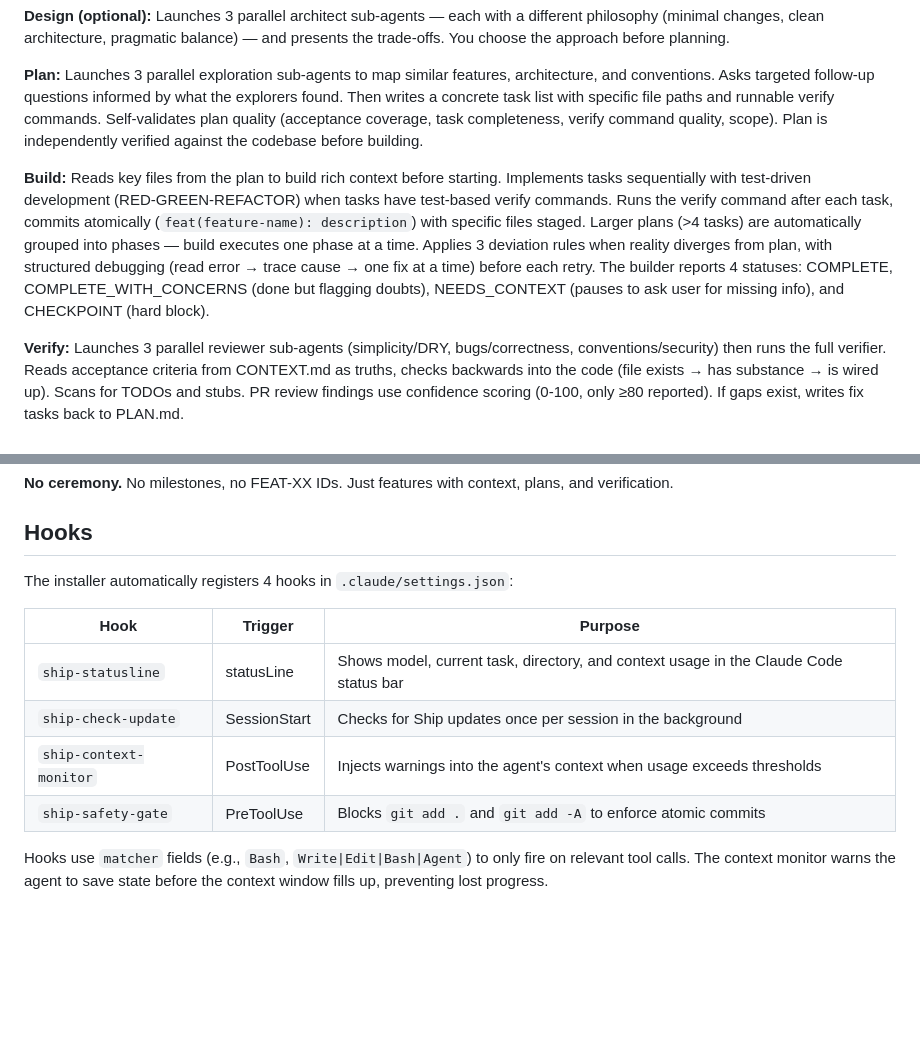
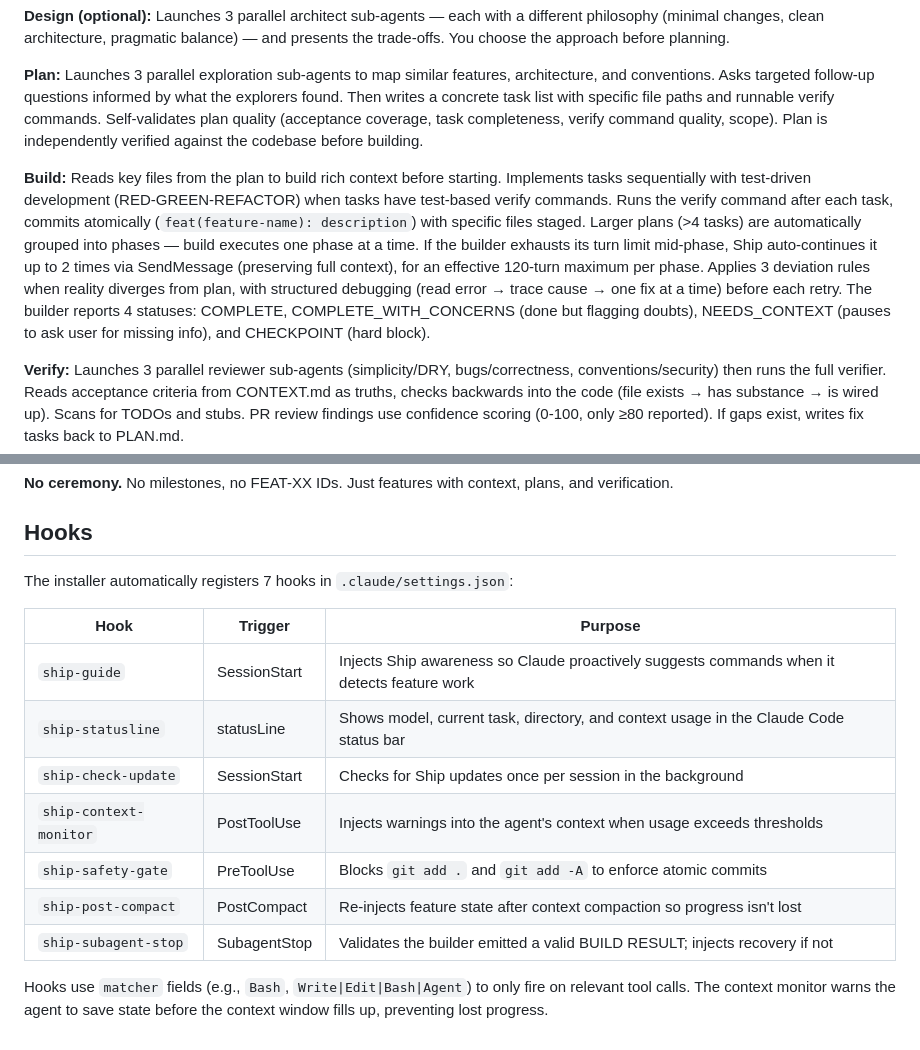
Before and after one commit to dilhanz/ship, a Markdown page: README.md, 2 parts joined by grey strips. Rendered like a GitHub page; blank space fills up the shorter version.

Commit message:
feat(tier1-improvements): enhance build process with auto-continue and additional hooks

```diff
--- a/README.md
+++ b/README.md
@@ -63,7 +63,7 @@ Or let Ship run everything automatically:
 
 **Plan:** Launches 3 parallel exploration sub-agents to map similar features, architecture, and conventions. Asks targeted follow-up questions informed by what the explorers found. Then writes a concrete task list with specific file paths and runnable verify commands. Self-validates plan quality (acceptance coverage, task completeness, verify command quality, scope). Plan is independently verified against the codebase before building.
 
-**Build:** Reads key files from the plan to build rich context before starting. Implements tasks sequentially with test-driven development (RED-GREEN-REFACTOR) when tasks have test-based verify commands. Runs the verify command after each task, commits atomically (`feat(feature-name): description`) with specific files staged. Larger plans (>4 tasks) are automatically grouped into phases — build executes one phase at a time. Applies 3 deviation rules when reality diverges from plan, with structured debugging (read error → trace cause → one fix at a time) before each retry. The builder reports 4 statuses: COMPLETE, COMPLETE_WITH_CONCERNS (done but flagging doubts), NEEDS_CONTEXT (pauses to ask user for missing info), and CHECKPOINT (hard block).
+**Build:** Reads key files from the plan to build rich context before starting. Implements tasks sequentially with test-driven development (RED-GREEN-REFACTOR) when tasks have test-based verify commands. Runs the verify command after each task, commits atomically (`feat(feature-name): description`) with specific files staged. Larger plans (>4 tasks) are automatically grouped into phases — build executes one phase at a time. If the builder exhausts its turn limit mid-phase, Ship auto-continues it up to 2 times via SendMessage (preserving full context), for an effective 120-turn maximum per phase. Applies 3 deviation rules when reality diverges from plan, with structured debugging (read error → trace cause → one fix at a time) before each retry. The builder reports 4 statuses: COMPLETE, COMPLETE_WITH_CONCERNS (done but flagging doubts), NEEDS_CONTEXT (pauses to ask user for missing info), and CHECKPOINT (hard block).
 
 **Verify:** Launches 3 parallel reviewer sub-agents (simplicity/DRY, bugs/correctness, conventions/security) then runs the full verifier. Reads acceptance criteria from CONTEXT.md as truths, checks backwards into the code (file exists → has substance → is wired up). Scans for TODOs and stubs. PR review findings use confidence scoring (0-100, only ≥80 reported). If gaps exist, writes fix tasks back to PLAN.md.
 
@@ -105,13 +105,16 @@ Status is tracked in CONTEXT.md frontmatter: `brainstormed` → `planned` → `p
 
 ## Hooks
 
-The installer automatically registers 4 hooks in `.claude/settings.json`:
+The installer automatically registers 7 hooks in `.claude/settings.json`:
 
 | Hook | Trigger | Purpose |
 |------|---------|---------|
+| `ship-guide` | SessionStart | Injects Ship awareness so Claude proactively suggests commands when it detects feature work |
 | `ship-statusline` | statusLine | Shows model, current task, directory, and context usage in the Claude Code status bar |
 | `ship-check-update` | SessionStart | Checks for Ship updates once per session in the background |
 | `ship-context-monitor` | PostToolUse | Injects warnings into the agent's context when usage exceeds thresholds |
 | `ship-safety-gate` | PreToolUse | Blocks `git add .` and `git add -A` to enforce atomic commits |
+| `ship-post-compact` | PostCompact | Re-injects feature state after context compaction so progress isn't lost |
+| `ship-subagent-stop` | SubagentStop | Validates the builder emitted a valid BUILD RESULT; injects recovery if not |
 
 Hooks use `matcher` fields (e.g., `Bash`, `Write|Edit|Bash|Agent`) to only fire on relevant tool calls. The context monitor warns the agent to save state before the context window fills up, preventing lost progress.
```
